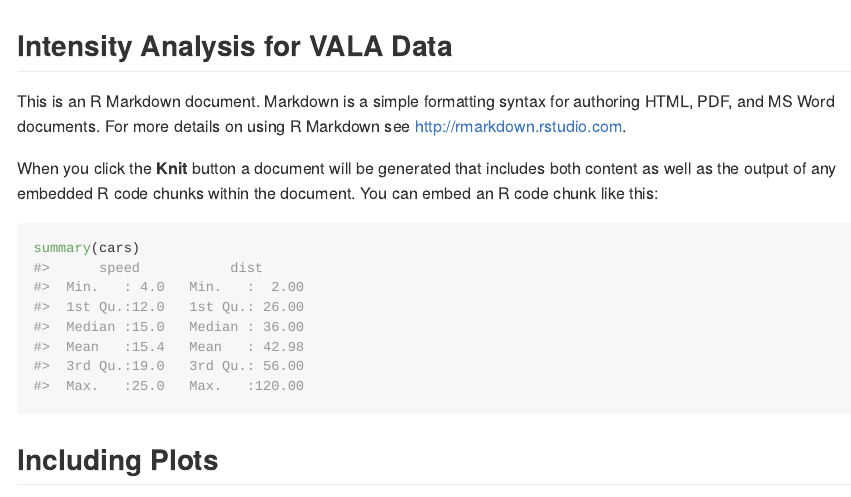
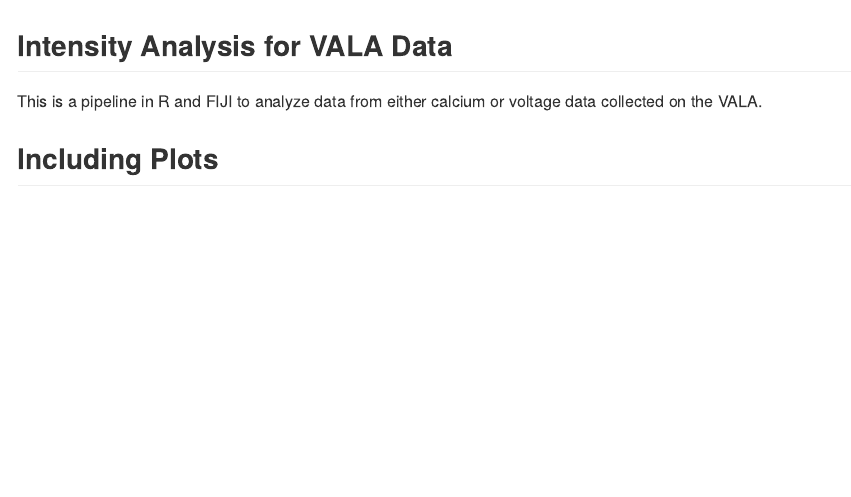
Before and after one commit to kello22e/intensity_analysis, an R Markdown document (README.Rmd): the page in a window 1100 px wide, from its top. Rendered offline with R 4.5, knitr and Pandoc, with nearby package versions.

Commit message:
Update README.Rmd

````diff
--- a/README.Rmd
+++ b/README.Rmd
@@ -2,21 +2,15 @@
 output: github_document
 ---
 
-```{r, include = FALSE}
-knitr::opts_chunk$set(
-  collapse = TRUE,
-  comment = "#>"
-)
+```{r setup, include=FALSE}
+knitr::opts_chunk$set(echo = TRUE)
 ```
 
 ## Intensity Analysis for VALA Data
 
-This is an R Markdown document. Markdown is a simple formatting syntax for authoring HTML, PDF, and MS Word documents. For more details on using R Markdown see <http://rmarkdown.rstudio.com>.
+This is a pipeline in R and FIJI to analyze data from either calcium or voltage data collected on the VALA.
 
-When you click the **Knit** button a document will be generated that includes both content as well as the output of any embedded R code chunks within the document. You can embed an R code chunk like this:
-
-```{r cars}
-summary(cars)
+```{}
 ```
 
 ## Including Plots
````
Also changed, not shown: README.Rmd (3 more changed lines).
